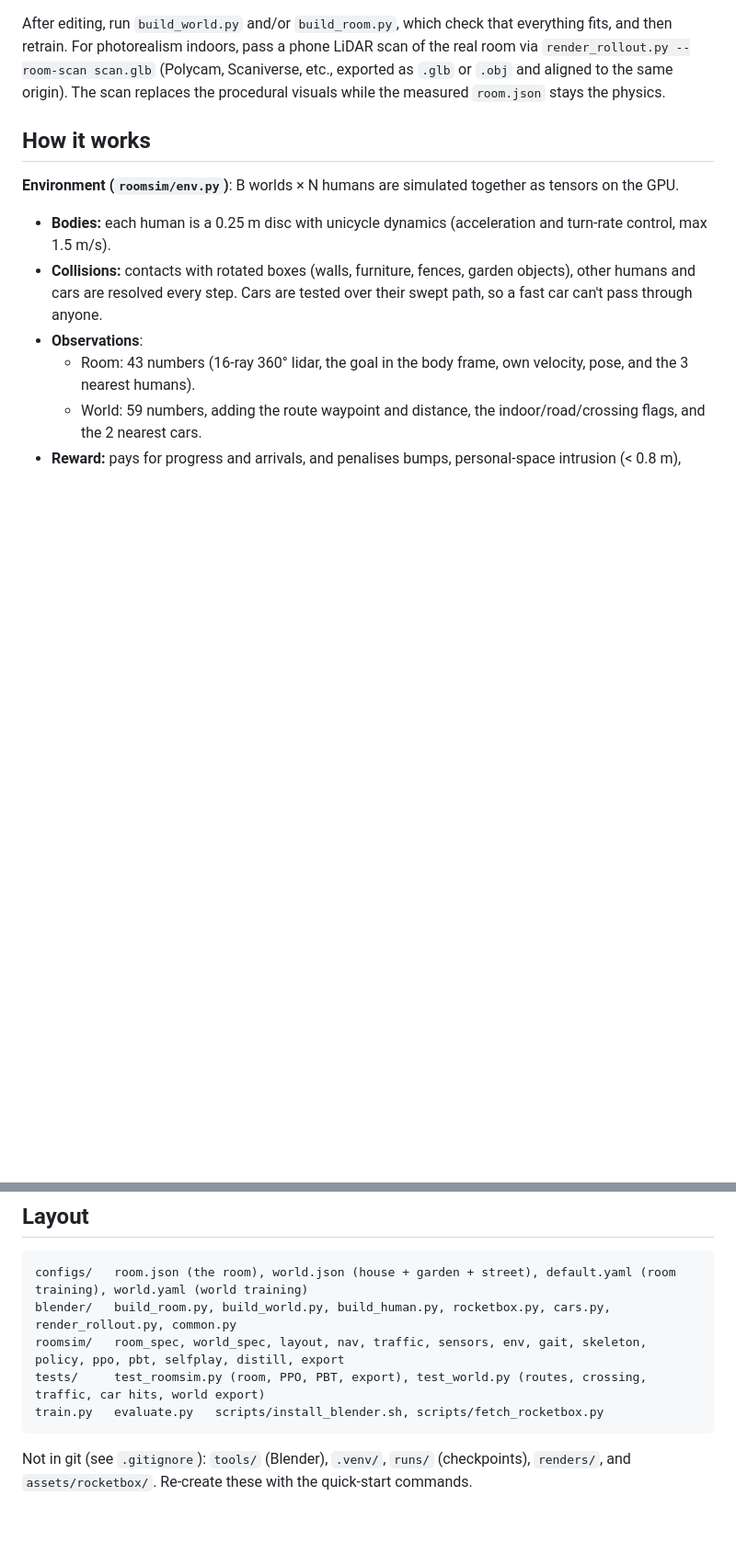
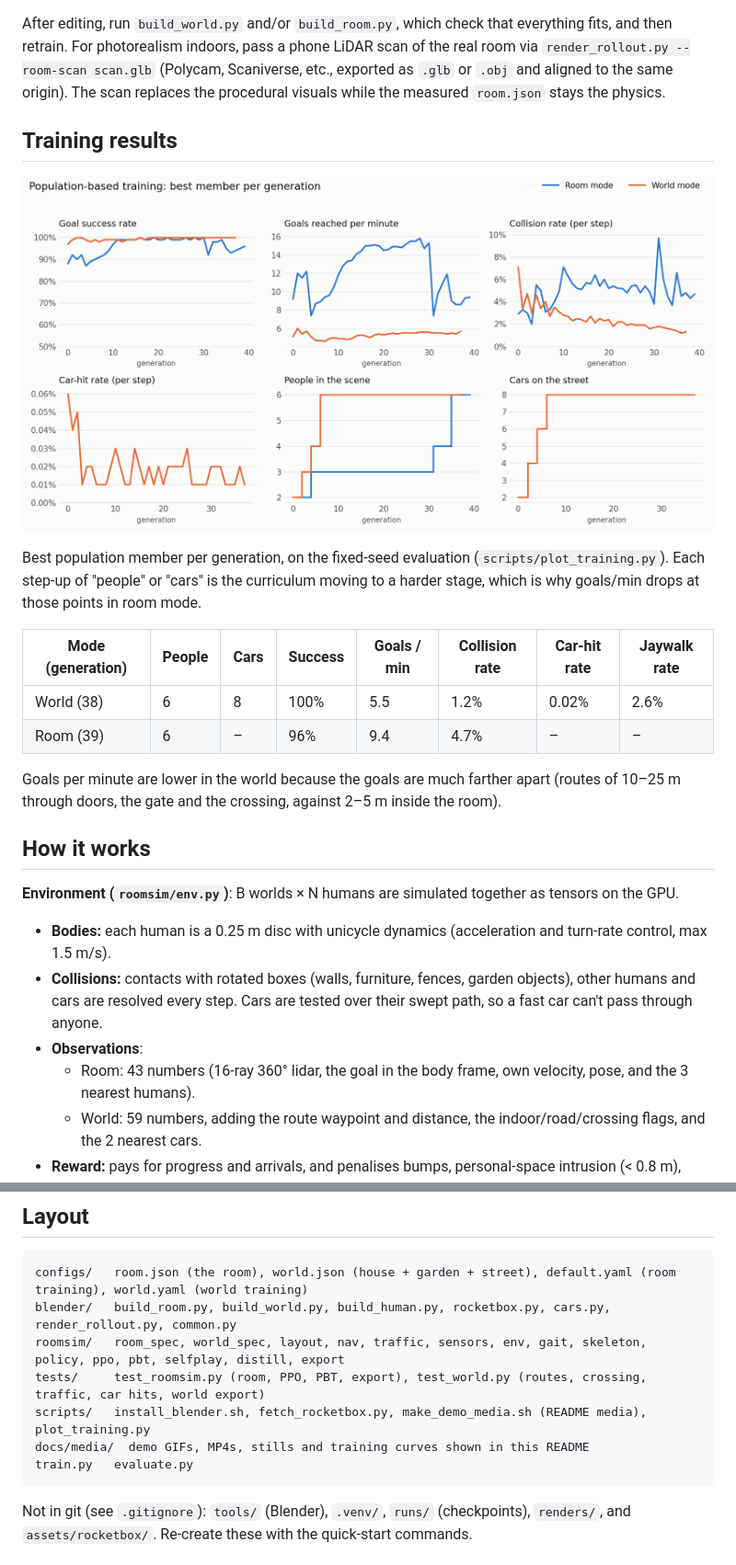
Before and after one commit to chengjianglong/human-centric-world-simulation, a Markdown page: README.md, 2 parts joined by grey strips. Shown at 92% size. GitHub-like rendering; pictures changed too: docs/media/training.png (added); blank space fills up the shorter version.

````diff
--- a/README.md
+++ b/README.md
@@ -135,6 +156,20 @@ For photorealism indoors, pass a phone LiDAR scan of the real room via `render_r
 (Polycam, Scaniverse, etc., exported as `.glb` or `.obj` and aligned to the same origin). The scan replaces
 the procedural visuals while the measured `room.json` stays the physics.
 
+## Training results
+<p align="center"><img src="docs/media/training.png" width="860" alt="Training curves for room and world modes"></p>
+
+Best population member per generation, on the fixed-seed evaluation (`scripts/plot_training.py`). Each step-up of
+"people" or "cars" is the curriculum moving to a harder stage, which is why goals/min drops at those points in room mode.
+
+| Mode (generation) | People | Cars | Success | Goals / min | Collision rate | Car-hit rate | Jaywalk rate |
+|---|---|---|---|---|---|---|---|
+| World (38) | 6 | 8 | 100% | 5.5 | 1.2% | 0.02% | 2.6% |
+| Room (39) | 6 | – | 96% | 9.4 | 4.7% | – | – |
+
+Goals per minute are lower in the world because the goals are much farther apart (routes of 10–25 m through doors, the
+gate and the crossing, against 2–5 m inside the room).
+
 ## How it works
 **Environment (`roomsim/env.py`)**: B worlds × N humans are simulated together as tensors on the GPU.
 - **Bodies:** each human is a 0.25 m disc with unicycle dynamics (acceleration and turn-rate control, max 1.5 m/s).
@@ -197,7 +232,9 @@ configs/   room.json (the room), world.json (house + garden + street), default.y
 blender/   build_room.py, build_world.py, build_human.py, rocketbox.py, cars.py, render_rollout.py, common.py
 roomsim/   room_spec, world_spec, layout, nav, traffic, sensors, env, gait, skeleton, policy, ppo, pbt, selfplay, distill, export
 tests/     test_roomsim.py (room, PPO, PBT, export), test_world.py (routes, crossing, traffic, car hits, world export)
-train.py   evaluate.py   scripts/install_blender.sh, scripts/fetch_rocketbox.py
+scripts/   install_blender.sh, fetch_rocketbox.py, make_demo_media.sh (README media), plot_training.py
+docs/media/  demo GIFs, MP4s, stills and training curves shown in this README
+train.py   evaluate.py
 ```
 Not in git (see `.gitignore`): `tools/` (Blender), `.venv/`, `runs/` (checkpoints), `renders/`, and `assets/rocketbox/`.
 Re-create these with the quick-start commands.
````
Also changed, not shown: other parts of README.md (+21 -0 lines), 7 other files.
